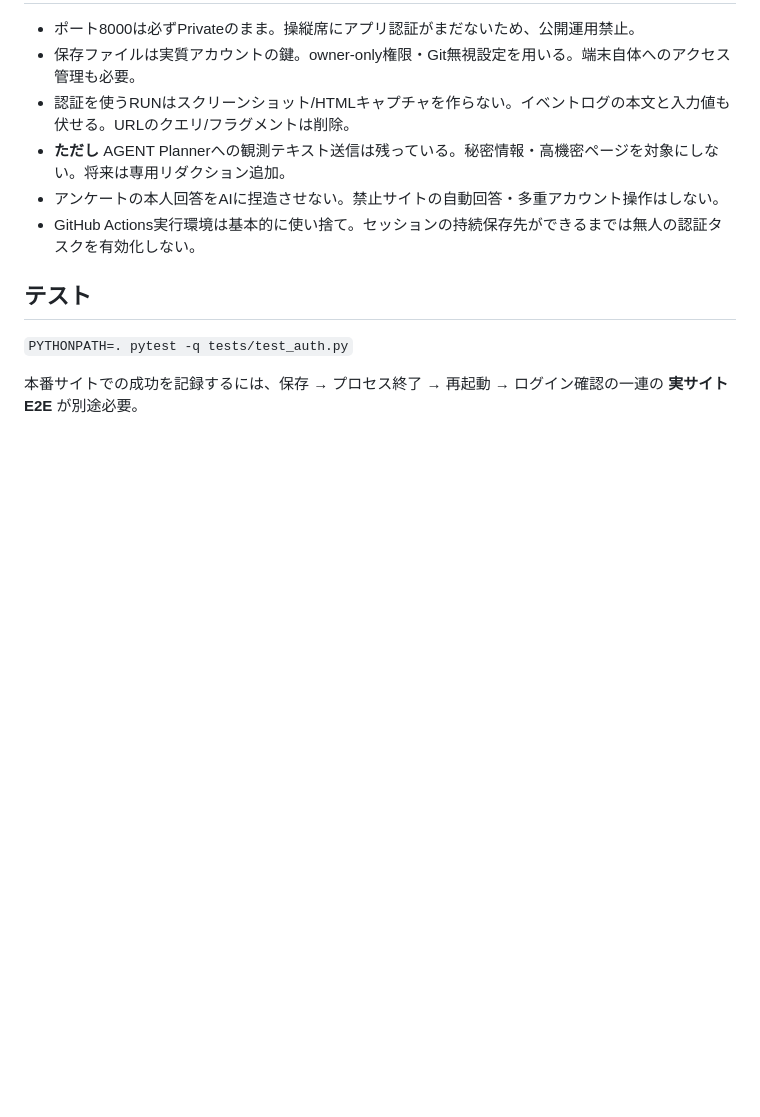
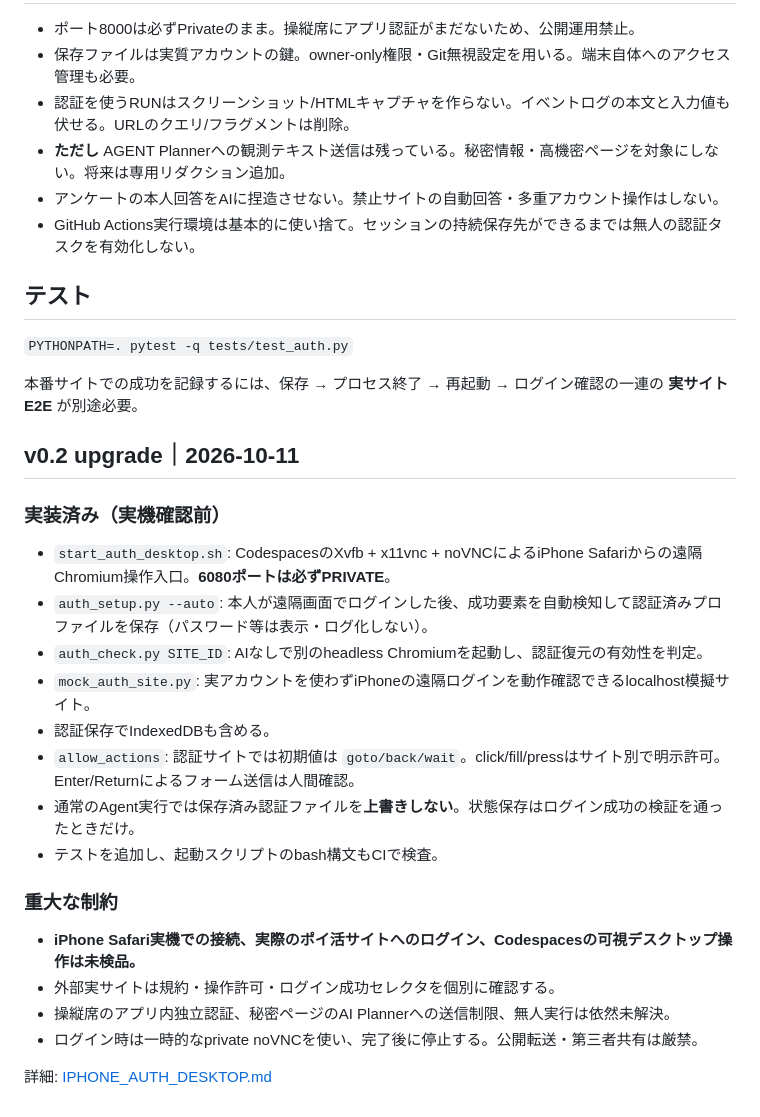
Before and after one commit to Hiderock61/minifish-v01, a Markdown page: AUTH_ROOM.md, the part around the change. GitHub-like rendering; blank space fills up the shorter version.

Commit message:
docs(auth): record v0.2 scope, limits, and iPhone setup path

```diff
--- a/AUTH_ROOM.md
+++ b/AUTH_ROOM.md
@@ -70,3 +70,24 @@ iPhone単体で完結したとは扱わない。
 `PYTHONPATH=. pytest -q tests/test_auth.py`
 
 本番サイトでの成功を記録するには、保存 → プロセス終了 → 再起動 → ログイン確認の一連の **実サイトE2E** が別途必要。
+
+
+## v0.2 upgrade｜2026-10-11
+
+### 実装済み（実機確認前）
+- `start_auth_desktop.sh`: CodespacesのXvfb + x11vnc + noVNCによるiPhone Safariからの遠隔Chromium操作入口。**6080ポートは必ずPRIVATE**。
+- `auth_setup.py --auto`: 本人が遠隔画面でログインした後、成功要素を自動検知して認証済みプロファイルを保存（パスワード等は表示・ログ化しない）。
+- `auth_check.py SITE_ID`: AIなしで別のheadless Chromiumを起動し、認証復元の有効性を判定。
+- `mock_auth_site.py`: 実アカウントを使わずiPhoneの遠隔ログインを動作確認できるlocalhost模擬サイト。
+- 認証保存でIndexedDBも含める。
+- `allow_actions`: 認証サイトでは初期値は `goto/back/wait`。click/fill/pressはサイト別で明示許可。Enter/Returnによるフォーム送信は人間確認。
+- 通常のAgent実行では保存済み認証ファイルを**上書きしない**。状態保存はログイン成功の検証を通ったときだけ。
+- テストを追加し、起動スクリプトのbash構文もCIで検査。
+
+### 重大な制約
+- **iPhone Safari実機での接続、実際のポイ活サイトへのログイン、Codespacesの可視デスクトップ操作は未検品。**
+- 外部実サイトは規約・操作許可・ログイン成功セレクタを個別に確認する。
+- 操縦席のアプリ内独立認証、秘密ページのAI Plannerへの送信制限、無人実行は依然未解決。
+- ログイン時は一時的なprivate noVNCを使い、完了後に停止する。公開転送・第三者共有は厳禁。
+
+詳細: [IPHONE_AUTH_DESKTOP.md](./IPHONE_AUTH_DESKTOP.md)
```
